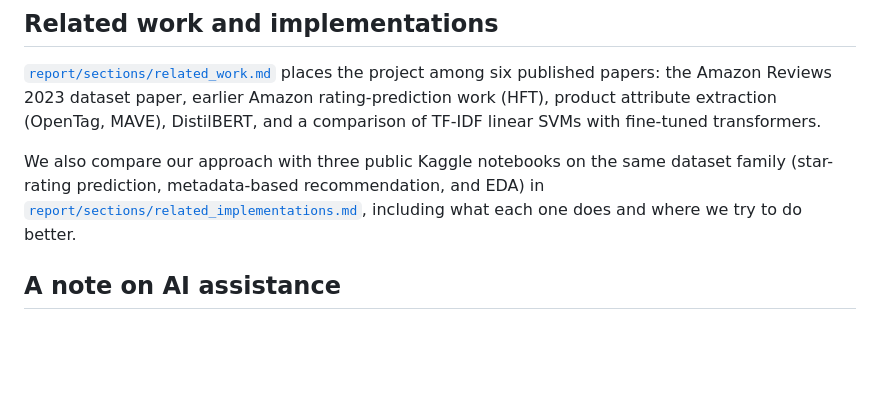
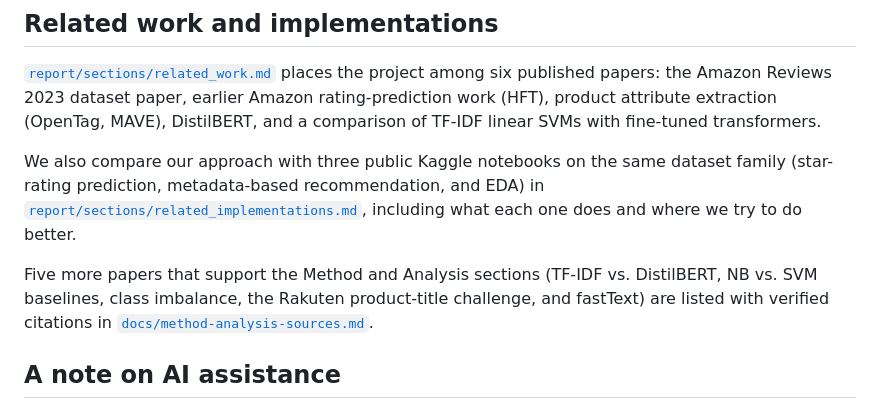
Before and after one commit to johnha912/amazon-clothing-material, a Markdown page: README.md, the part around the change. GitHub-like rendering; blank space fills up the shorter version.

Commit message:
Add Rui's five verified sources for the Method and Analysis sections

```diff
--- a/README.md
+++ b/README.md
@@ -204,6 +204,8 @@ The DistilBERT weights and Colab notebook are attached to the [`yanglin-distilbe
 
 We also compare our approach with three public Kaggle notebooks on the same dataset family (star-rating prediction, metadata-based recommendation, and EDA) in [`report/sections/related_implementations.md`](report/sections/related_implementations.md), including what each one does and where we try to do better.
 
+Five more papers that support the Method and Analysis sections (TF-IDF vs. DistilBERT, NB vs. SVM baselines, class imbalance, the Rakuten product-title challenge, and fastText) are listed with verified citations in [`docs/method-analysis-sources.md`](docs/method-analysis-sources.md).
+
 ## A note on AI assistance
 
 This project is developed with AI assistants under the rules in [AGENTS.md](AGENTS.md) — file ownership per member, cross-tool audits for feature work, and no metric entering the report unless it was produced on the untouched test split. Every assistant prompt is logged in [`ai-prompts.md`](ai-prompts.md), which feeds the "AI Prompts Used" section of the final report.
```
Also changed, not shown: ai-prompts.md (+1 -0 lines), docs/method-analysis-sources.md (added, +23 -0 lines).
